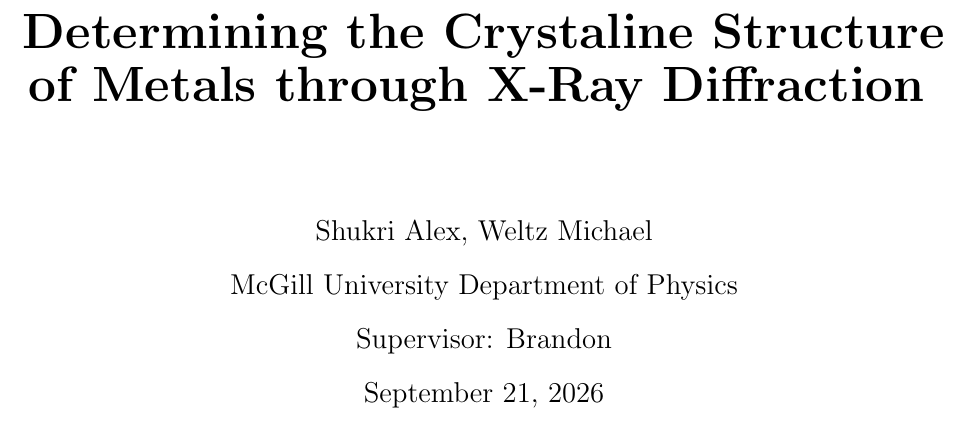
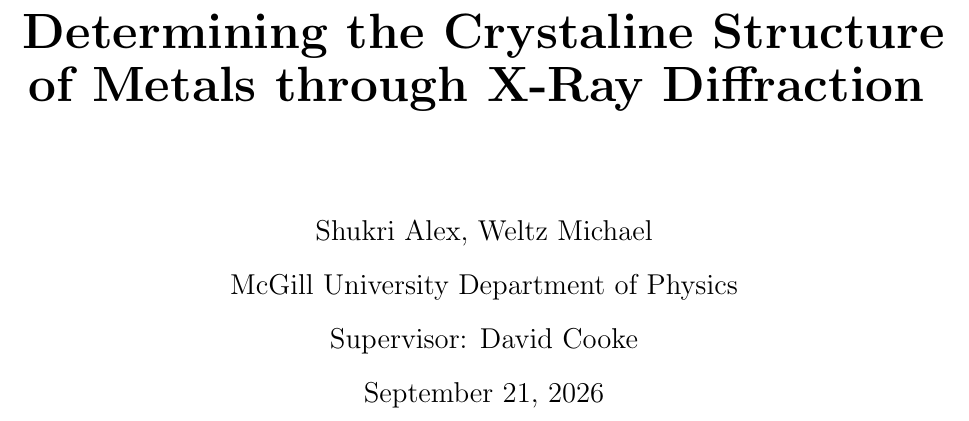
Before and after one commit to olexshoox/XRAY_LAB, a LaTeX paper (main.tex): part of page 1 of 4, cut so that both start at the same text. Compiled offline with pdfLaTeX.

Commit message:
Update main.tex

```diff
--- a/main.tex
+++ b/main.tex
@@ -24,7 +24,7 @@
 
 		McGill University Department of Physics
 
-		Supervisor: Brandon
+		Supervisor: David Cooke
 
 		\today
 
```
